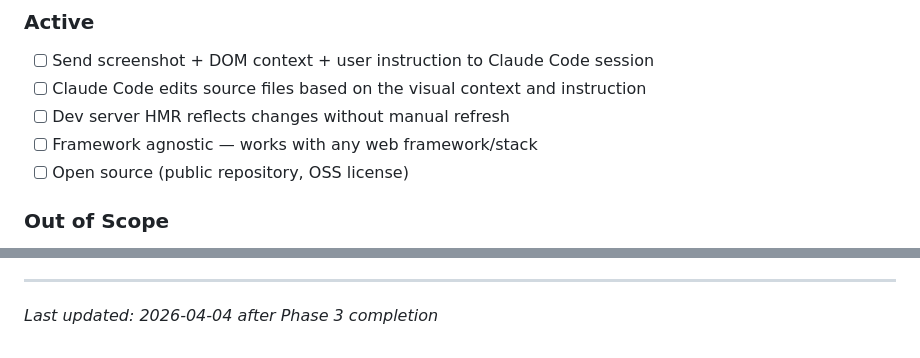
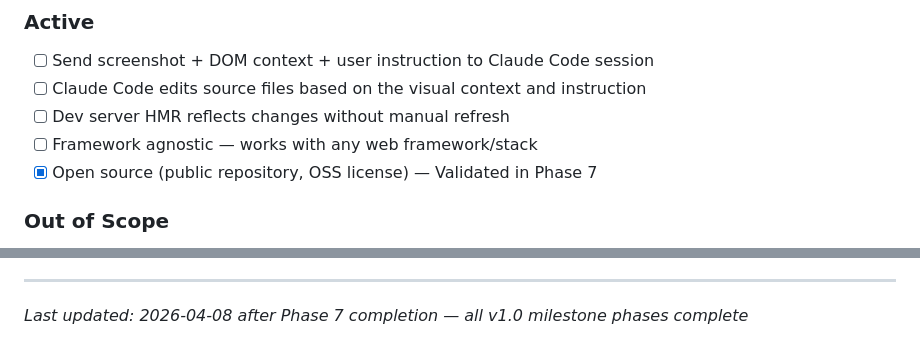
Before and after one commit to prodoxx/claw-design, a Markdown page: .planning/PROJECT.md, 2 parts joined by grey strips. GitHub-like rendering.

Commit message:
docs(phase-07): evolve PROJECT.md after phase completion

```diff
--- a/.planning/PROJECT.md
+++ b/.planning/PROJECT.md
@@ -31,7 +31,7 @@ Developers can visually select any part of their running website and describe ch
 - [ ] Claude Code edits source files based on the visual context and instruction
 - [ ] Dev server HMR reflects changes without manual refresh
 - [ ] Framework agnostic — works with any web framework/stack
-- [ ] Open source (public repository, OSS license)
+- [x] Open source (public repository, OSS license) — Validated in Phase 7
 
 ### Out of Scope
 
@@ -89,4 +89,4 @@ This document evolves at phase transitions and milestone boundaries.
 4. Update Context with current state
 
 ---
-*Last updated: 2026-04-04 after Phase 3 completion*
+*Last updated: 2026-04-08 after Phase 7 completion — all v1.0 milestone phases complete*
```
